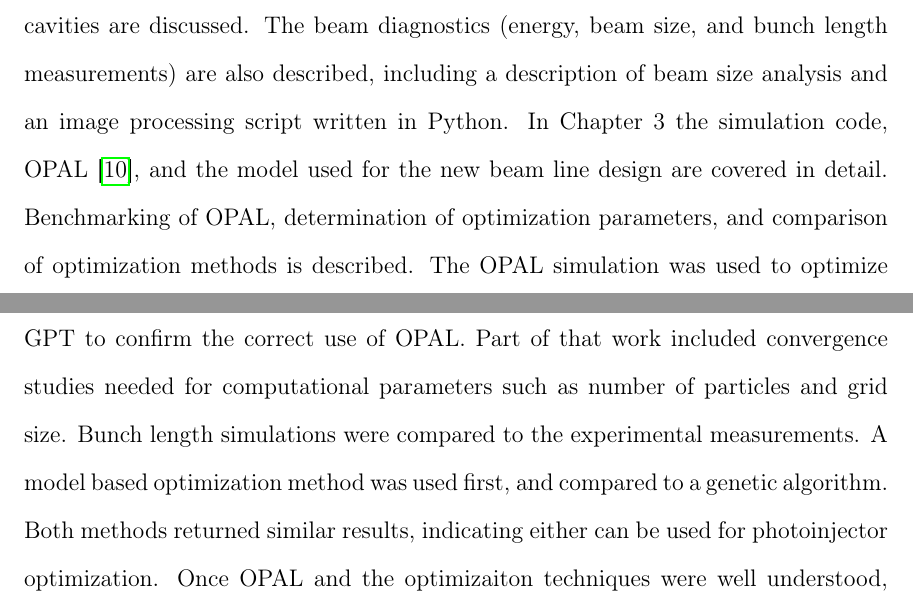
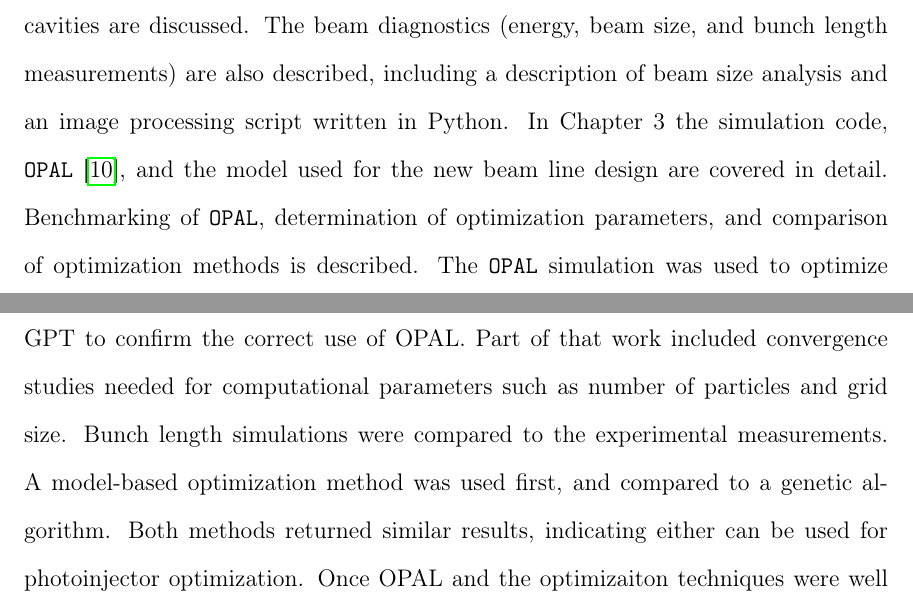
Before and after one commit to nneveu/thesis, a LaTeX thesis (tex/thesis.tex, which reads tex/conclusion.tex, tex/introduction.tex): two parts of pages 22 and 25 of 36, joined at a grey line, cut so that both start at the same text. Compiled offline with pdfLaTeX; a LaTeX package or settings file that is missing is left out.

Commit message:
clean up

```diff
--- a/tex/conclusion.tex
+++ b/tex/conclusion.tex
@@ -33,7 +33,7 @@ to confirm the correct use of OPAL.
 Part of that work included convergence studies needed for computational parameters such as number of particles and grid size.
 Bunch length simulations were compared to the experimental
 measurements.
-A model based optimization method was used first,
+A model-based optimization method was used first,
 and compared to a genetic algorithm.
 Both methods returned similar results, indicating either
 can be used for photoinjector optimization.  Once OPAL and the optimizaiton techniques were well understood, the code was used to do the optimization of the new drive line for \SI{40}{nC} bunches.  Particular attention was paid to the transverse beam size and bunch length at the entrance of the decelerating structure.  This structure is the smallest aperture in the beamline.  The bunch length affects the magnitude of power generation achievable in the structure.  There is a trade-off in achieving small transverse emittance and short bunch length.  The optimization produced a Pareto front whereby that trade-off could be understood, and the minimum combinations determined.
--- a/tex/introduction.tex
+++ b/tex/introduction.tex
@@ -429,8 +429,8 @@ The ultraviolet laser pulse train generation was modified,
 which improves the efficiency of RF power generation in the wakefield structures.
 Measurements of the RF power in the gun and linac cavities are discussed.
 The beam diagnostics (energy, beam size, and bunch length measurements) are also described, including a description of beam size analysis and an image processing script written in Python.
-In Chapter 3 the simulation code, OPAL~\cite{opal}, and the model used for the new beam line design are covered in detail.
-Benchmarking of OPAL, determination of optimization parameters, and comparison of optimization methods is described.  The OPAL simulation was used to optimize the new drive beam line for TBA for a \SI{40}{nC} beam.
+In Chapter 3 the simulation code, \verb|OPAL|~\cite{opal}, and the model used for the new beam line design are covered in detail.
+Benchmarking of \verb|OPAL|, determination of optimization parameters, and comparison of optimization methods is described.  The \verb|OPAL| simulation was used to optimize the new drive beam line for TBA for a \SI{40}{nC} beam.
 In Chapter 4, the design of a stripline kicker needed to route beam into the new beam line is presented.
 The achievable kicker angle and mechanical constraints at the AWA
 were used to lay out the fully staged TBA beam line.
```
Also changed, not shown: tex/exp_setup.tex (+4 -3 lines).
